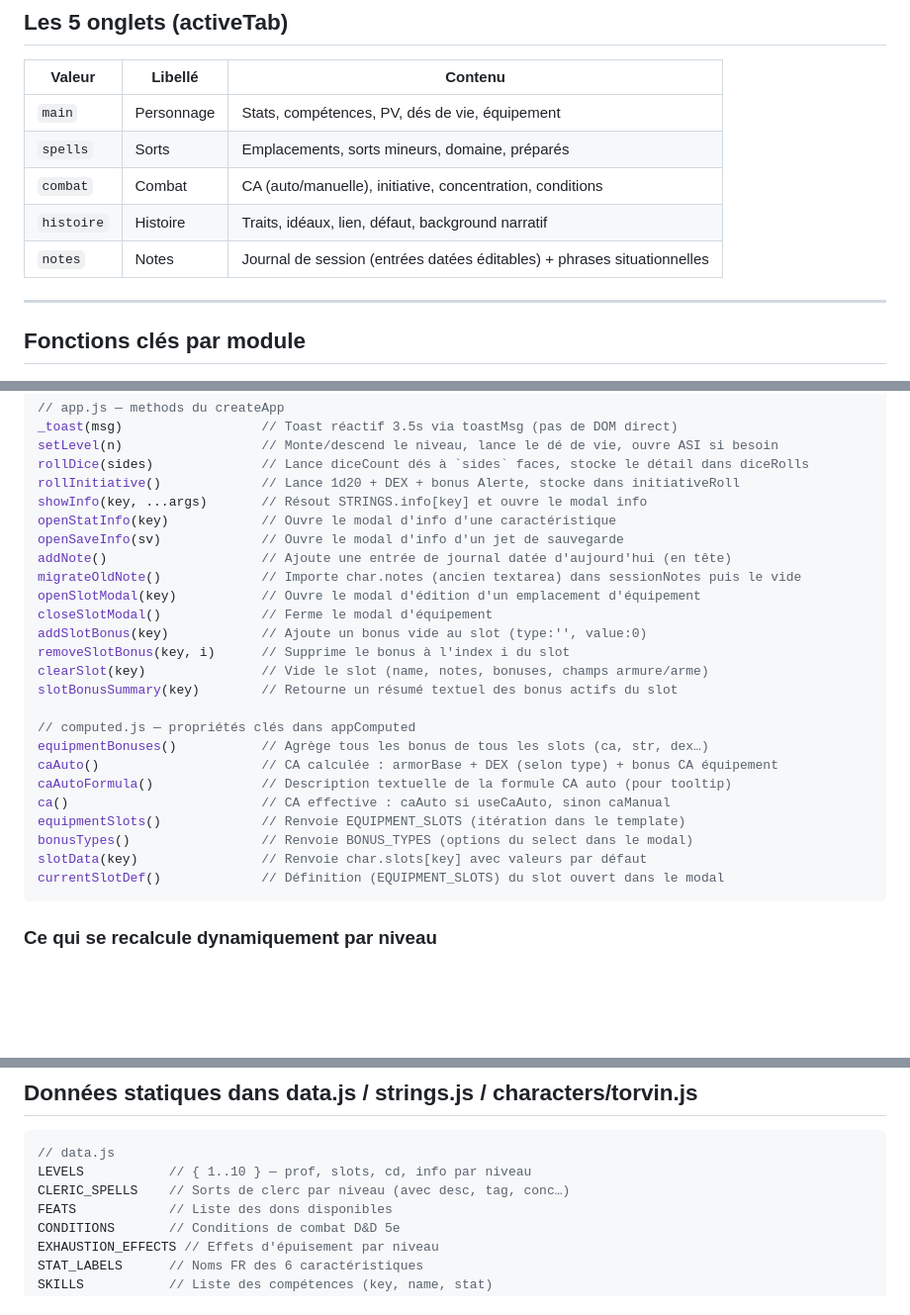
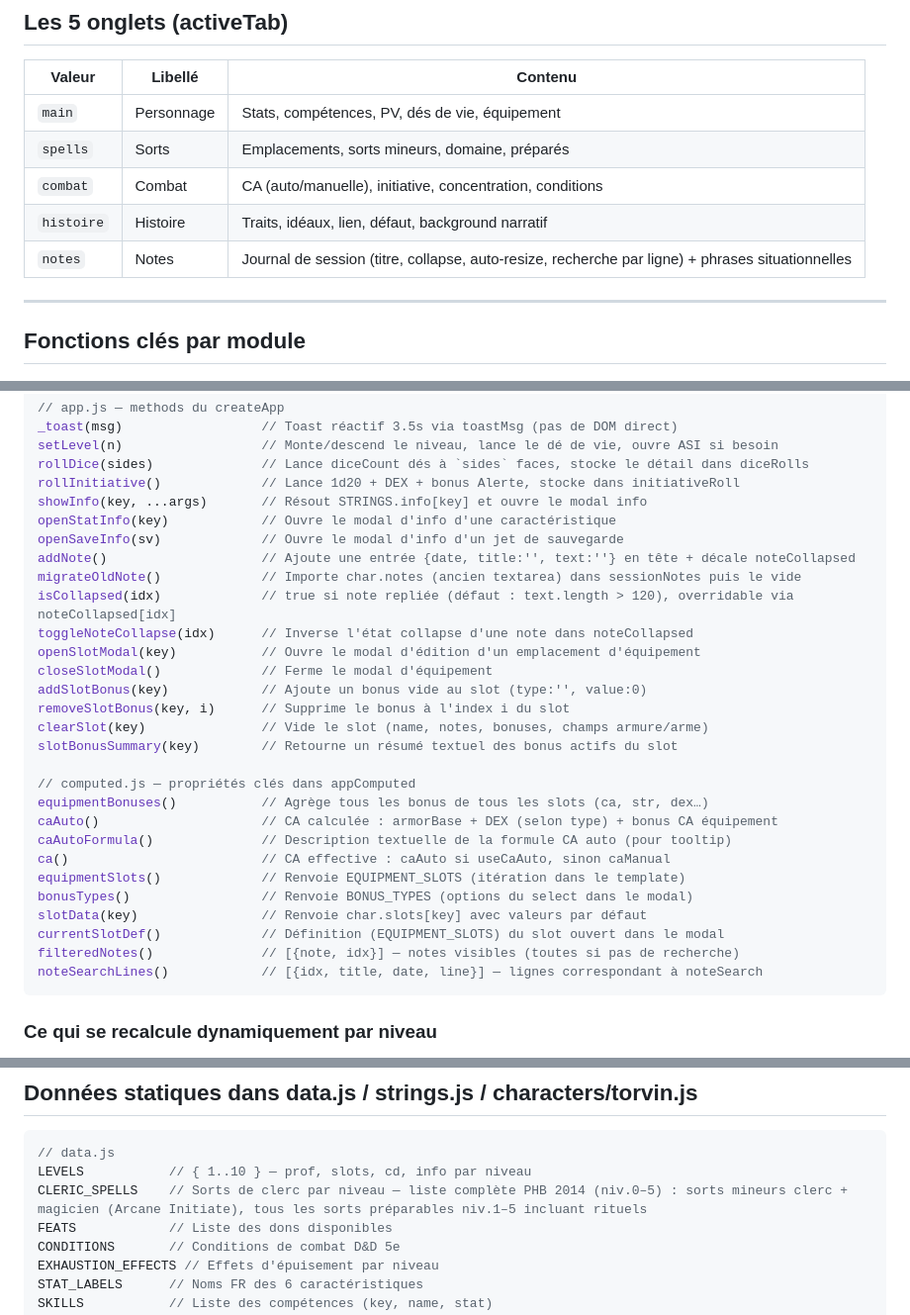
Before and after one commit to Funkyst4rz/torvin, a Markdown page: CLAUDE.md, 3 parts joined by grey strips. Shown at 99% size. Rendered like a GitHub page; blank space fills up the shorter version.

````diff
--- a/CLAUDE.md
+++ b/CLAUDE.md
@@ -95,7 +95,7 @@ D:\torvin\
 | `spells` | Sorts | Emplacements, sorts mineurs, domaine, préparés |
 | `combat` | Combat | CA (auto/manuelle), initiative, concentration, conditions |
 | `histoire` | Histoire | Traits, idéaux, lien, défaut, background narratif |
-| `notes` | Notes | Journal de session (entrées datées éditables) + phrases situationnelles |
+| `notes` | Notes | Journal de session (titre, collapse, auto-resize, recherche par ligne) + phrases situationnelles |
 
 ---
 
@@ -123,8 +123,10 @@ rollInitiative()             // Lance 1d20 + DEX + bonus Alerte, stocke dans ini
 showInfo(key, ...args)       // Résout STRINGS.info[key] et ouvre le modal info
 openStatInfo(key)            // Ouvre le modal d'info d'une caractéristique
 openSaveInfo(sv)             // Ouvre le modal d'info d'un jet de sauvegarde
-addNote()                    // Ajoute une entrée de journal datée d'aujourd'hui (en tête)
+addNote()                    // Ajoute une entrée {date, title:'', text:''} en tête + décale noteCollapsed
 migrateOldNote()             // Importe char.notes (ancien textarea) dans sessionNotes puis le vide
+isCollapsed(idx)             // true si note repliée (défaut : text.length > 120), overridable via noteCollapsed[idx]
+toggleNoteCollapse(idx)      // Inverse l'état collapse d'une note dans noteCollapsed
 openSlotModal(key)           // Ouvre le modal d'édition d'un emplacement d'équipement
 closeSlotModal()             // Ferme le modal d'équipement
 addSlotBonus(key)            // Ajoute un bonus vide au slot (type:'', value:0)
@@ -141,6 +143,8 @@ equipmentSlots()             // Renvoie EQUIPMENT_SLOTS (itération dans le temp
 bonusTypes()                 // Renvoie BONUS_TYPES (options du select dans le modal)
 slotData(key)                // Renvoie char.slots[key] avec valeurs par défaut
 currentSlotDef()             // Définition (EQUIPMENT_SLOTS) du slot ouvert dans le modal
+filteredNotes()              // [{note, idx}] — notes visibles (toutes si pas de recherche)
+noteSearchLines()            // [{idx, title, date, line}] — lignes correspondant à noteSearch
 ```
 
 ### Ce qui se recalcule dynamiquement par niveau
@@ -157,7 +161,7 @@ currentSlotDef()             // Définition (EQUIPMENT_SLOTS) du slot ouvert dan
 ```javascript
 // data.js
 LEVELS           // { 1..10 } — prof, slots, cd, info par niveau
-CLERIC_SPELLS    // Sorts de clerc par niveau (avec desc, tag, conc…)
+CLERIC_SPELLS    // Sorts de clerc par niveau — liste complète PHB 2014 (niv.0–5) : sorts mineurs clerc + magicien (Arcane Initiate), tous les sorts préparables niv.1–5 incluant rituels
 FEATS            // Liste des dons disponibles
 CONDITIONS       // Conditions de combat D&D 5e
 EXHAUSTION_EFFECTS // Effets d'épuisement par niveau
````
Also changed, not shown: other parts of CLAUDE.md (+4 -0 lines), README.md (+1 -1 lines).
